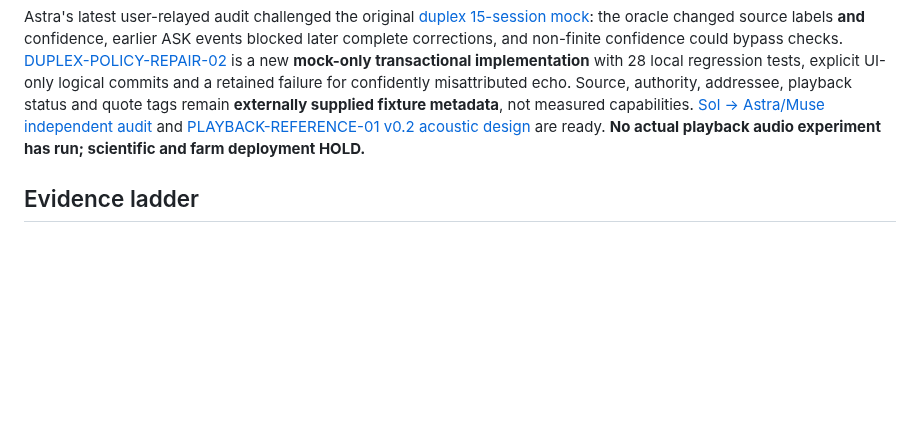
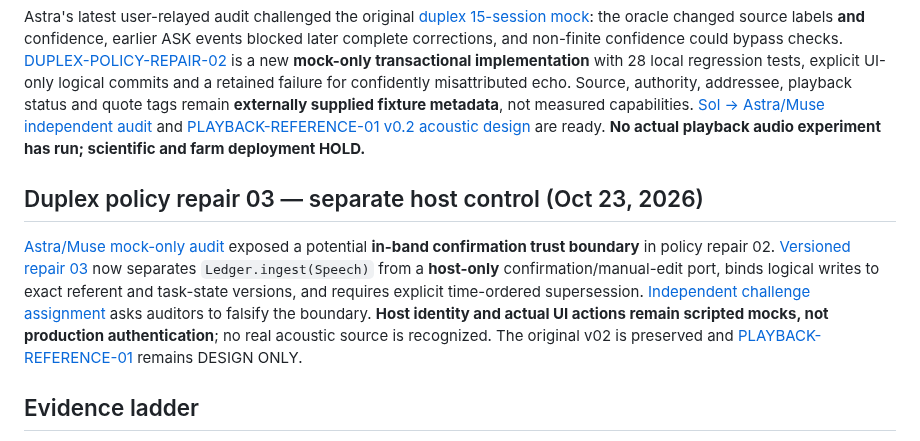
Before and after one commit to hgjr55mvv4-cell/Chapin-Road-Farm, a Markdown page: auditory-intelligence/README.md, the part around the change. GitHub-like rendering; blank space fills up the shorter version.

Commit message:
Index independently versioned mock host-control boundary and future acoustic HOLD

```diff
--- a/auditory-intelligence/README.md
+++ b/auditory-intelligence/README.md
@@ -29,6 +29,10 @@ Start with [AUDITORY-DEV-01 synthetic waveform preflight](dev-01/README.md), [Mu
 
 Astra's latest user-relayed audit challenged the original [duplex 15-session mock](SOL_DUPLEX_FACTORIAL_FINDINGS.md): the oracle changed source labels **and** confidence, earlier ASK events blocked later complete corrections, and non-finite confidence could bypass checks. [DUPLEX-POLICY-REPAIR-02](duplex-policy-repair-02/README.md) is a new **mock-only transactional implementation** with 28 local regression tests, explicit UI-only logical commits and a retained failure for confidently misattributed echo. Source, authority, addressee, playback status and quote tags remain **externally supplied fixture metadata**, not measured capabilities. [Sol → Astra/Muse independent audit](SOL_TO_ASTRA_MUSE_POLICY_REPAIR_02.md) and [PLAYBACK-REFERENCE-01 v0.2 acoustic design](duplex-policy-repair-02/PLAYBACK_REFERENCE_01_DESIGN.md) are ready. **No actual playback audio experiment has run; scientific and farm deployment HOLD.**
 
+## Duplex policy repair 03 — separate host control (Oct 23, 2026)
+
+[Astra/Muse mock-only audit](duplex-policy-repair-03/CONTRACT.md) exposed a potential **in-band confirmation trust boundary** in policy repair 02. [Versioned repair 03](duplex-policy-repair-03/README.md) now separates `Ledger.ingest(Speech)` from a **host-only** confirmation/manual-edit port, binds logical writes to exact referent and task-state versions, and requires explicit time-ordered supersession. [Independent challenge assignment](duplex-policy-repair-03/ASTRA_MUSE_REVIEW.md) asks auditors to falsify the boundary. **Host identity and actual UI actions remain scripted mocks, not production authentication**; no real acoustic source is recognized. The original v02 is preserved and [PLAYBACK-REFERENCE-01](duplex-policy-repair-02/PLAYBACK_REFERENCE_01_DESIGN.md) remains DESIGN ONLY.
+
 ## Evidence ladder
 
 **Level 0:** sensor validity (missing, clipping, interference, sample format).
```
